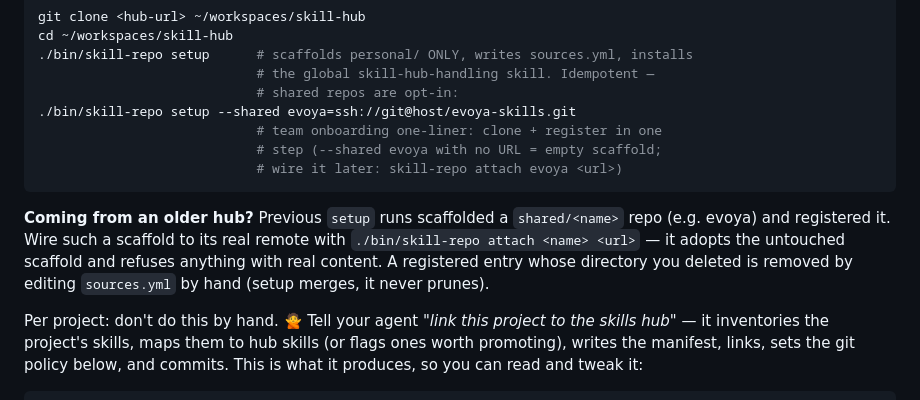
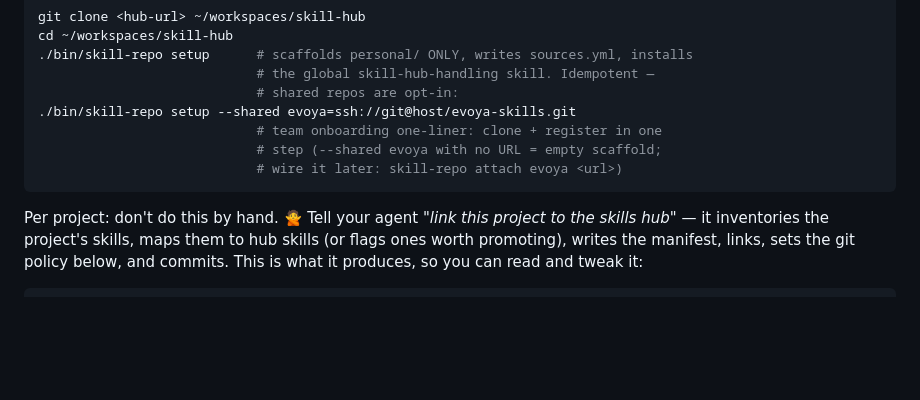
Before and after one commit to evoya-ai/skills-hub, a Markdown page: README.md, the part around the change. Rendered like a GitHub page; blank space fills up the shorter version.

Commit message:
Removed the version hint in the readme. It's shiny new.

````diff
--- a/README.md
+++ b/README.md
@@ -95,13 +95,6 @@ cd ~/workspaces/skill-hub
                             # wire it later: skill-repo attach evoya <url>)
 ```
 
-**Coming from an older hub?** Previous `setup` runs scaffolded a
-`shared/<name>` repo (e.g. evoya) and registered it. Wire such a scaffold to
-its real remote with `./bin/skill-repo attach <name> <url>` — it adopts the
-untouched scaffold and refuses anything with real content. A registered entry
-whose directory you deleted is removed by editing `sources.yml` by hand
-(setup merges, it never prunes).
-
 Per project: don't do this by hand. 🙅 Tell your agent *"link this project
 to the skills hub"* — it inventories the project's skills, maps them to hub
 skills (or flags ones worth promoting), writes the manifest, links, sets
````
